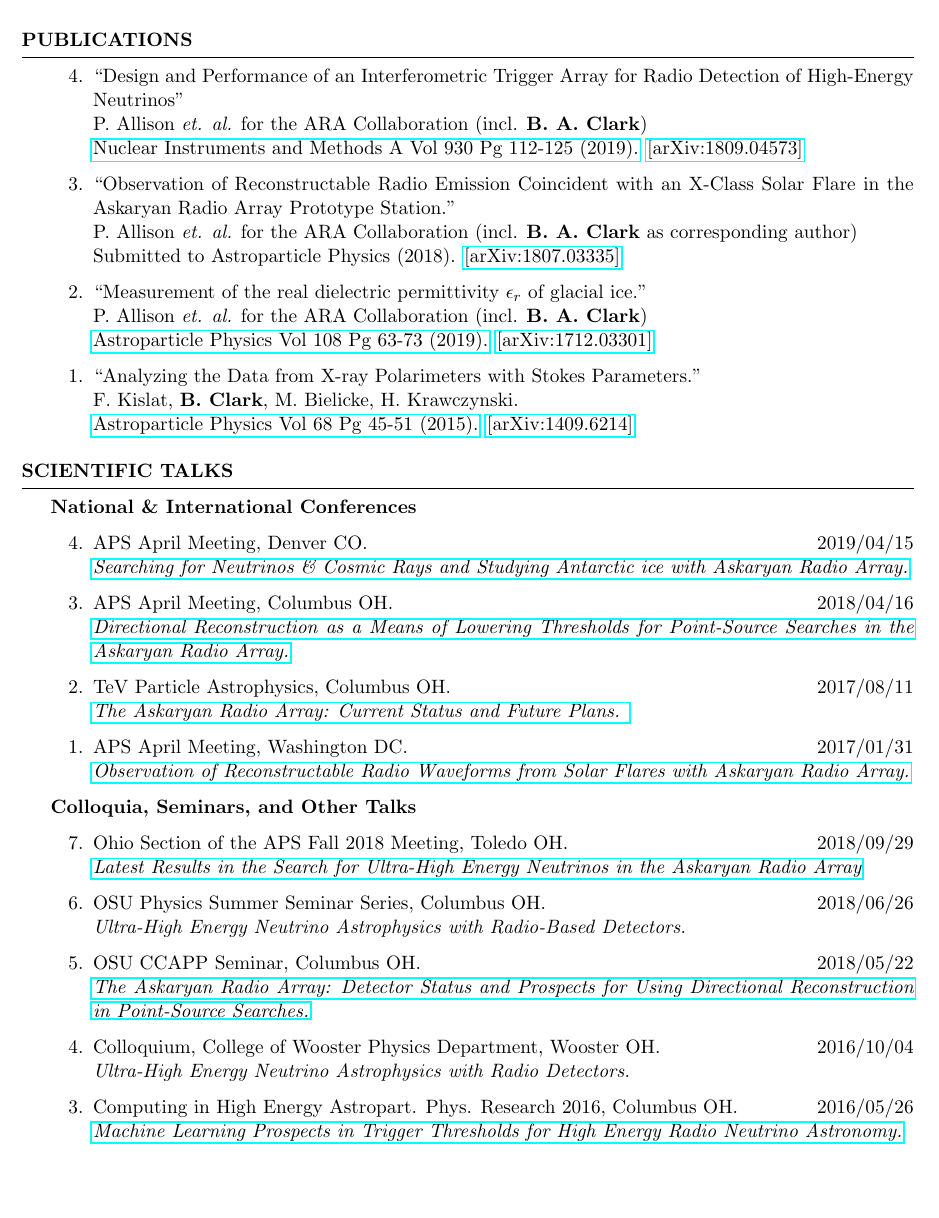
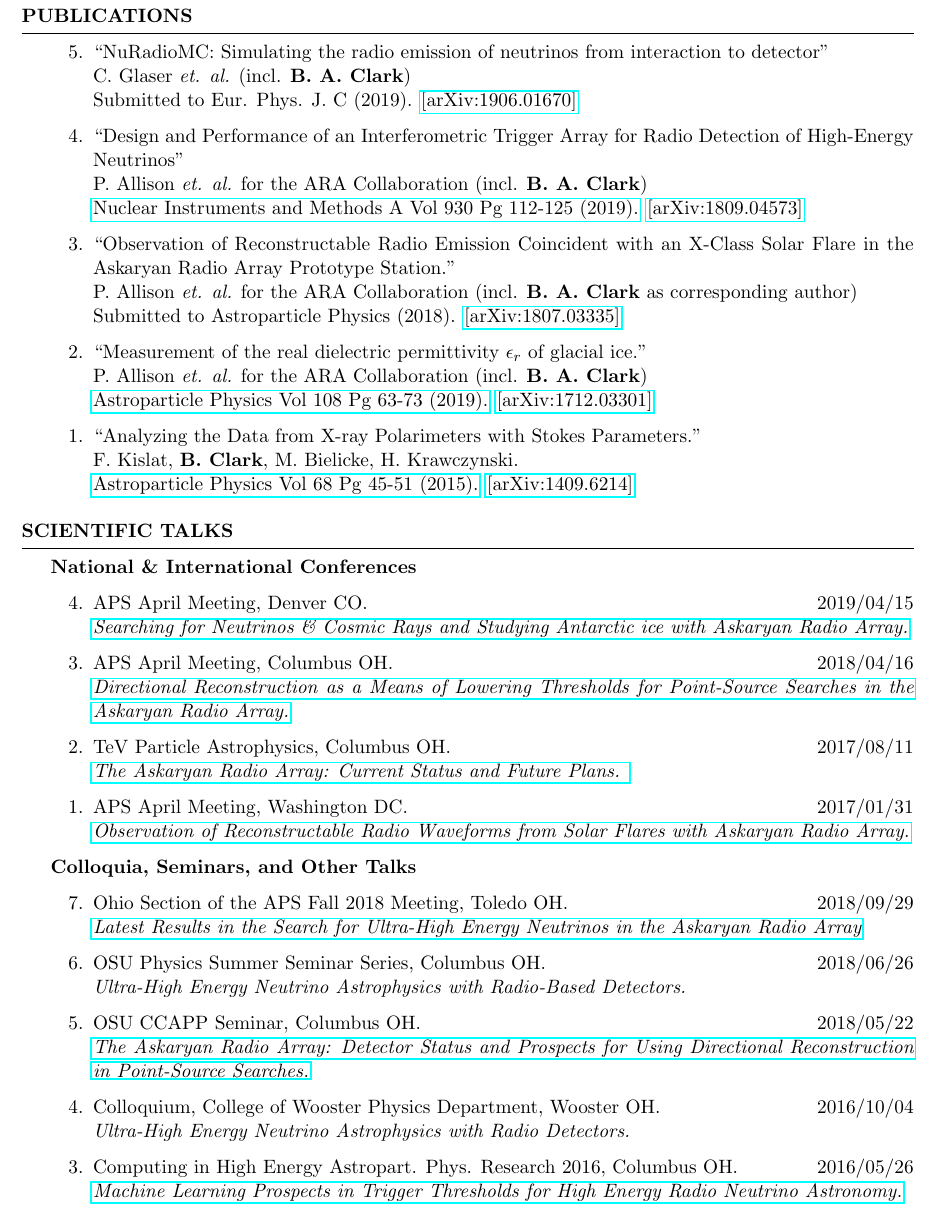
Before and after one commit to clark2668/CV, a LaTeX CV (clark_cv.tex): part of page 2 of 4, cut so that both start at the same text, the shorter picture padded with empty space. Compiled offline with pdfLaTeX.

Commit message:
update CV with NuRadioMC paper

```diff
--- a/clark_cv.tex
+++ b/clark_cv.tex
@@ -148,6 +148,8 @@
 %----------------------------------------------------------------------------------------
 \begin{rSection}{PUBLICATIONS}
 \begin{etaremune}%[leftmargin=0.64cm]
+  \item ``NuRadioMC: Simulating the radio emission of neutrinos from interaction to detector" \\
+ C. Glaser {\it et. al.} (incl. \textbf{B. A. Clark})\\    Submitted to Eur. Phys. J. C (2019). \href{https://arxiv.org/abs/1906.01670}{[arXiv:1906.01670]}
   \item ``Design and Performance of an Interferometric Trigger Array for Radio Detection of High-Energy Neutrinos" \\
  P. Allison {\it et. al.} for the ARA Collaboration (incl. \textbf{B. A. Clark}) \\    \href{https://doi.org/10.1016/j.nima.2019.01.067}{Nuclear Instruments and Methods A Vol 930 Pg 112-125 (2019).}  \href{https://arxiv.org/abs/1809.04573}{[arXiv:1809.04573]}
  \item ``Observation of Reconstructable Radio Emission Coincident with an X-Class Solar Flare in the Askaryan Radio Array Prototype Station." \\
@@ -210,7 +212,7 @@
 
 \end{rSection}
 \vspace{-0.10cm}
-\newpage
+%\newpage
 %----------------------------------------------------------------------------------------
 %	RELEVANT SKILLS
 %----------------------------------------------------------------------------------------
```
Also changed, not shown: clark_cv.pdf.
